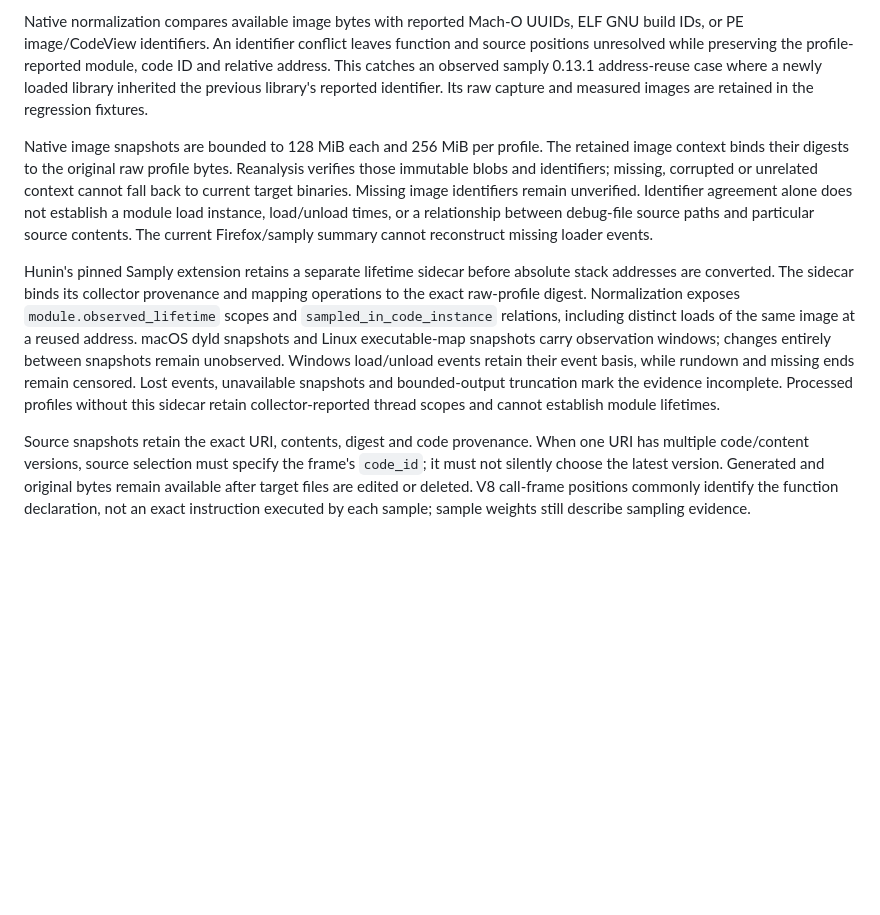
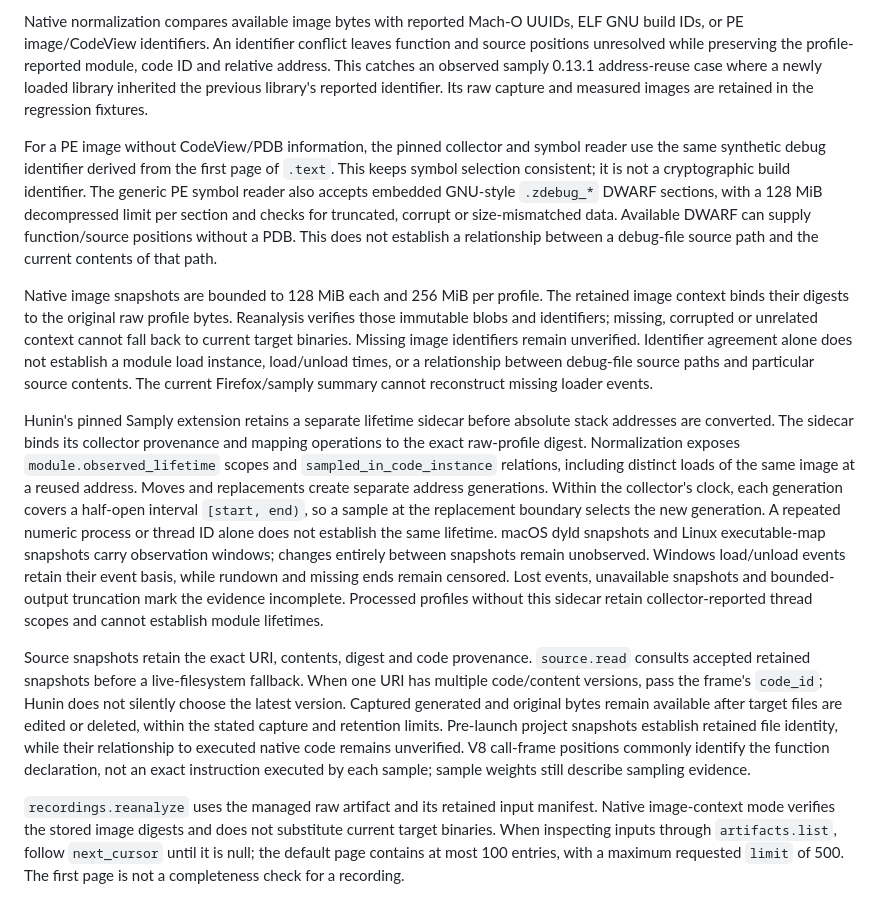
Before and after one commit to fatihguzeldev/hunin, a Markdown page: docs/source-resolution.md, the part around the change. Drawn GitHub-style; blank space fills up the shorter version.

Commit message:
Document retained source identities and explicit SDK propagation

```diff
--- a/docs/source-resolution.md
+++ b/docs/source-resolution.md
@@ -12,8 +12,12 @@ JavaScript capture is bounded to 2 MiB per source, 8 MiB per map, and 32 MiB per
 
 Native normalization compares available image bytes with reported Mach-O UUIDs, ELF GNU build IDs, or PE image/CodeView identifiers. An identifier conflict leaves function and source positions unresolved while preserving the profile-reported module, code ID and relative address. This catches an observed samply 0.13.1 address-reuse case where a newly loaded library inherited the previous library's reported identifier. Its raw capture and measured images are retained in the regression fixtures.
 
+For a PE image without CodeView/PDB information, the pinned collector and symbol reader use the same synthetic debug identifier derived from the first page of `.text`. This keeps symbol selection consistent; it is not a cryptographic build identifier. The generic PE symbol reader also accepts embedded GNU-style `.zdebug_*` DWARF sections, with a 128 MiB decompressed limit per section and checks for truncated, corrupt or size-mismatched data. Available DWARF can supply function/source positions without a PDB. This does not establish a relationship between a debug-file source path and the current contents of that path.
+
 Native image snapshots are bounded to 128 MiB each and 256 MiB per profile. The retained image context binds their digests to the original raw profile bytes. Reanalysis verifies those immutable blobs and identifiers; missing, corrupted or unrelated context cannot fall back to current target binaries. Missing image identifiers remain unverified. Identifier agreement alone does not establish a module load instance, load/unload times, or a relationship between debug-file source paths and particular source contents. The current Firefox/samply summary cannot reconstruct missing loader events.
 
-Hunin's pinned Samply extension retains a separate lifetime sidecar before absolute stack addresses are converted. The sidecar binds its collector provenance and mapping operations to the exact raw-profile digest. Normalization exposes `module.observed_lifetime` scopes and `sampled_in_code_instance` relations, including distinct loads of the same image at a reused address. macOS dyld snapshots and Linux executable-map snapshots carry observation windows; changes entirely between snapshots remain unobserved. Windows load/unload events retain their event basis, while rundown and missing ends remain censored. Lost events, unavailable snapshots and bounded-output truncation mark the evidence incomplete. Processed profiles without this sidecar retain collector-reported thread scopes and cannot establish module lifetimes.
+Hunin's pinned Samply extension retains a separate lifetime sidecar before absolute stack addresses are converted. The sidecar binds its collector provenance and mapping operations to the exact raw-profile digest. Normalization exposes `module.observed_lifetime` scopes and `sampled_in_code_instance` relations, including distinct loads of the same image at a reused address. Moves and replacements create separate address generations. Within the collector's clock, each generation covers a half-open interval `[start, end)`, so a sample at the replacement boundary selects the new generation. A repeated numeric process or thread ID alone does not establish the same lifetime. macOS dyld snapshots and Linux executable-map snapshots carry observation windows; changes entirely between snapshots remain unobserved. Windows load/unload events retain their event basis, while rundown and missing ends remain censored. Lost events, unavailable snapshots and bounded-output truncation mark the evidence incomplete. Processed profiles without this sidecar retain collector-reported thread scopes and cannot establish module lifetimes.
 
-Source snapshots retain the exact URI, contents, digest and code provenance. When one URI has multiple code/content versions, source selection must specify the frame's `code_id`; it must not silently choose the latest version. Generated and original bytes remain available after target files are edited or deleted. V8 call-frame positions commonly identify the function declaration, not an exact instruction executed by each sample; sample weights still describe sampling evidence.
+Source snapshots retain the exact URI, contents, digest and code provenance. `source.read` consults accepted retained snapshots before a live-filesystem fallback. When one URI has multiple code/content versions, pass the frame's `code_id`; Hunin does not silently choose the latest version. Captured generated and original bytes remain available after target files are edited or deleted, within the stated capture and retention limits. Pre-launch project snapshots establish retained file identity, while their relationship to executed native code remains unverified. V8 call-frame positions commonly identify the function declaration, not an exact instruction executed by each sample; sample weights still describe sampling evidence.
+
+`recordings.reanalyze` uses the managed raw artifact and its retained input manifest. Native image-context mode verifies the stored image digests and does not substitute current target binaries. When inspecting inputs through `artifacts.list`, follow `next_cursor` until it is null; the default page contains at most 100 entries, with a maximum requested `limit` of 500. The first page is not a completeness check for a recording.
```
Also changed, not shown: docs/sdk.md (+6 -2 lines).
